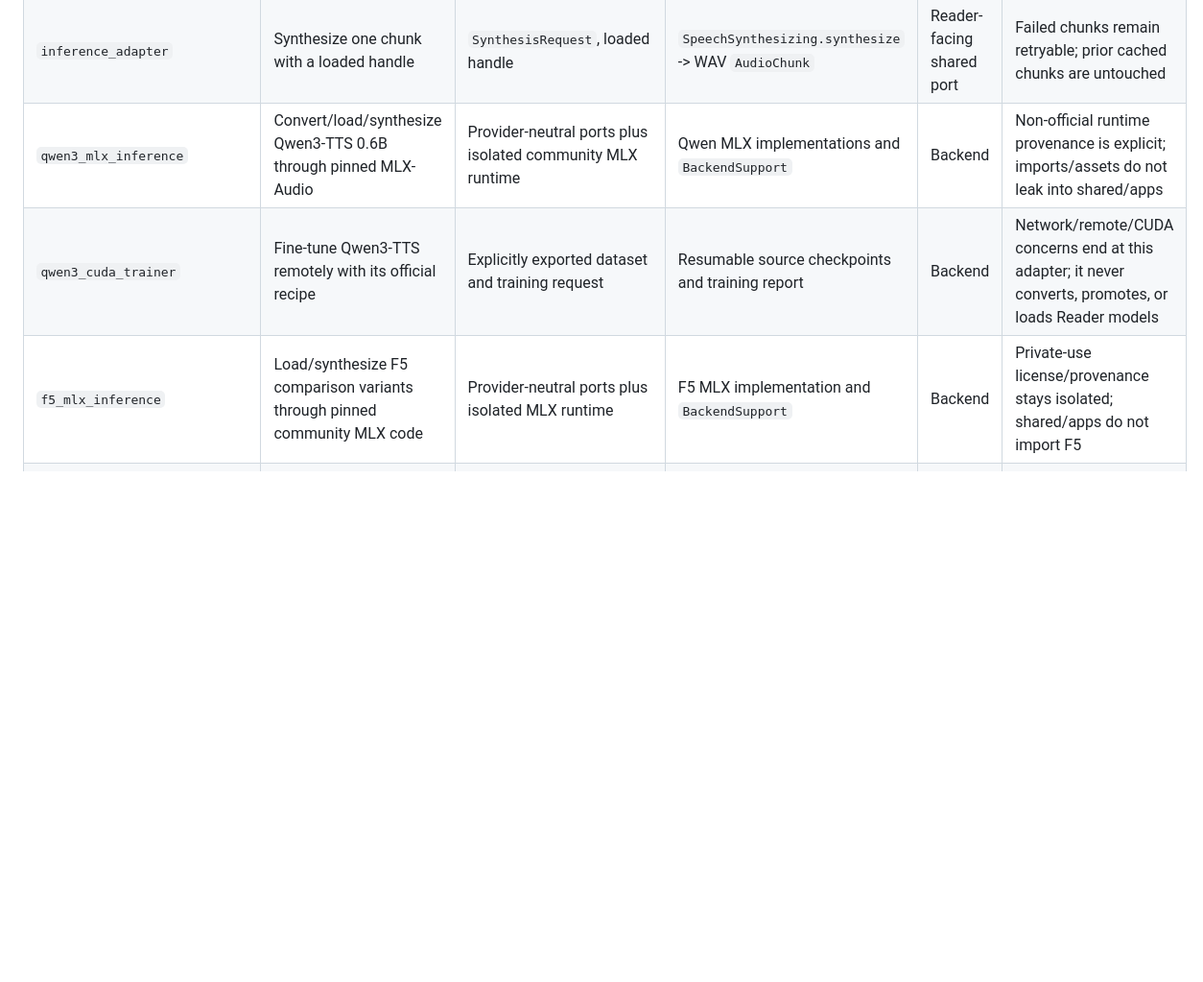
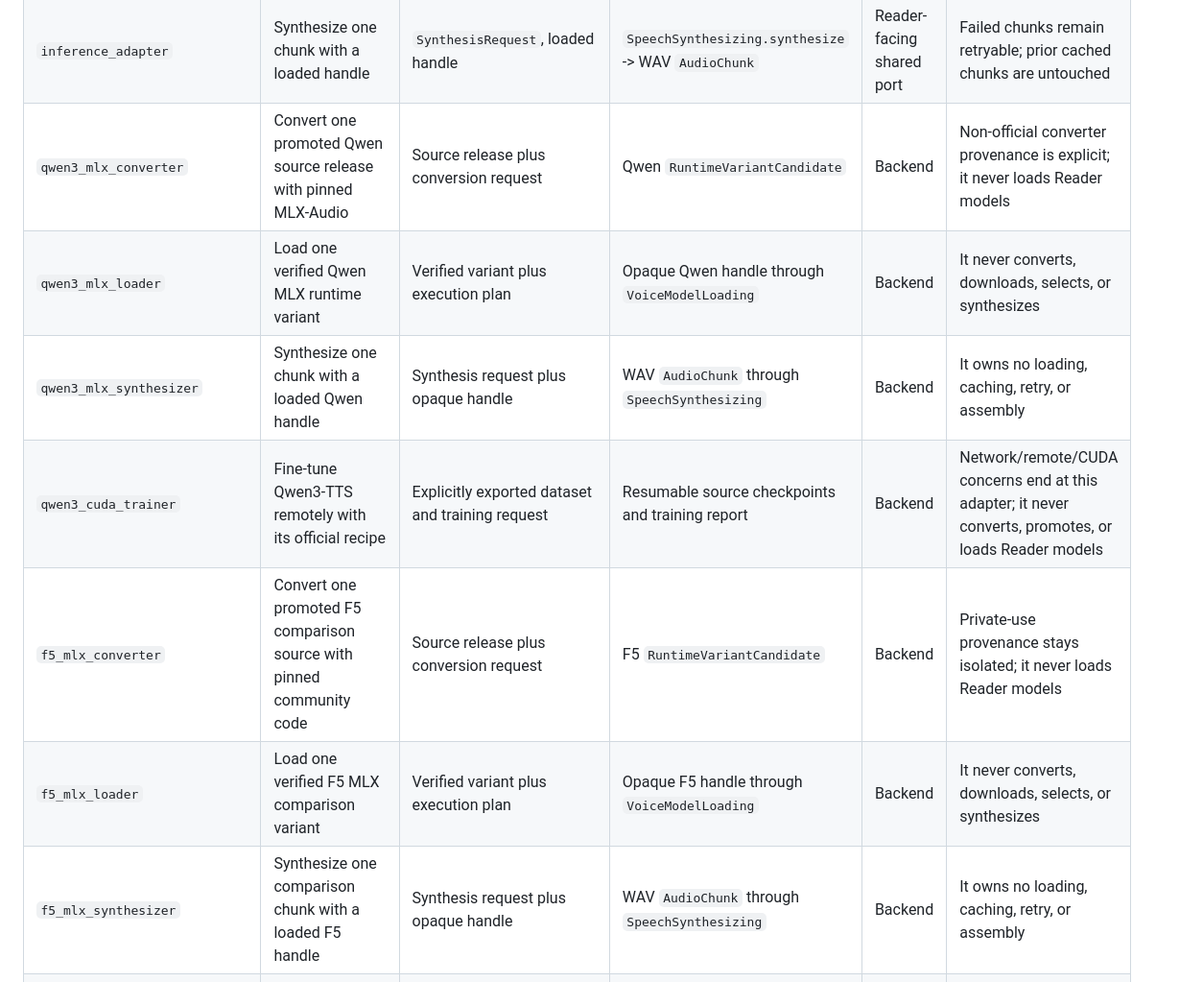
Before and after one commit to davidgrahamsites/voice-clone-mlx, a Markdown page: docs/architecture/voice-model-lifecycle.md, the part around one of its changes. Shown at 96% size. GitHub-like rendering; blank space fills up the shorter version.

```diff
--- a/docs/architecture/voice-model-lifecycle.md
+++ b/docs/architecture/voice-model-lifecycle.md
@@ -112,9 +113,13 @@ they do not absorb domain behavior.
 | `capability_selector` | Choose a supported device under caller policy | Capability set, backend support, `ExecutionPolicy` | `ExecutionPlan` | Shared | No allowed compatible device produces `NoCompatibleDevice` |
 | `voice_model_loader` | Load a verified bundle as an opaque model handle | Verified bundle, execution plan, backend registry | `VoiceModelLoading.load` -> `LoadedVoiceModel` | Reader-facing shared port | Unknown backend/version or load failure is typed and never falls through to another model |
 | `inference_adapter` | Synthesize one chunk with a loaded handle | `SynthesisRequest`, loaded handle | `SpeechSynthesizing.synthesize` -> WAV `AudioChunk` | Reader-facing shared port | Failed chunks remain retryable; prior cached chunks are untouched |
-| `qwen3_mlx_inference` | Convert/load/synthesize Qwen3-TTS 0.6B through pinned MLX-Audio | Provider-neutral ports plus isolated community MLX runtime | Qwen MLX implementations and `BackendSupport` | Backend | Non-official runtime provenance is explicit; imports/assets do not leak into shared/apps |
+| `qwen3_mlx_converter` | Convert one promoted Qwen source release with pinned MLX-Audio | Source release plus conversion request | Qwen `RuntimeVariantCandidate` | Backend | Non-official converter provenance is explicit; it never loads Reader models |
+| `qwen3_mlx_loader` | Load one verified Qwen MLX runtime variant | Verified variant plus execution plan | Opaque Qwen handle through `VoiceModelLoading` | Backend | It never converts, downloads, selects, or synthesizes |
+| `qwen3_mlx_synthesizer` | Synthesize one chunk with a loaded Qwen handle | Synthesis request plus opaque handle | WAV `AudioChunk` through `SpeechSynthesizing` | Backend | It owns no loading, caching, retry, or assembly |
 | `qwen3_cuda_trainer` | Fine-tune Qwen3-TTS remotely with its official recipe | Explicitly exported dataset and training request | Resumable source checkpoints and training report | Backend | Network/remote/CUDA concerns end at this adapter; it never converts, promotes, or loads Reader models |
-| `f5_mlx_inference` | Load/synthesize F5 comparison variants through pinned community MLX code | Provider-neutral ports plus isolated MLX runtime | F5 MLX implementation and `BackendSupport` | Backend | Private-use license/provenance stays isolated; shared/apps do not import F5 |
+| `f5_mlx_converter` | Convert one promoted F5 comparison source with pinned community code | Source release plus conversion request | F5 `RuntimeVariantCandidate` | Backend | Private-use provenance stays isolated; it never loads Reader models |
+| `f5_mlx_loader` | Load one verified F5 MLX comparison variant | Verified variant plus execution plan | Opaque F5 handle through `VoiceModelLoading` | Backend | It never converts, downloads, selects, or synthesizes |
+| `f5_mlx_synthesizer` | Synthesize one comparison chunk with a loaded F5 handle | Synthesis request plus opaque handle | WAV `AudioChunk` through `SpeechSynthesizing` | Backend | It owns no loading, caching, retry, or assembly |
 | `f5_cuda_trainer` | Fine-tune F5 comparison models remotely with its official recipe | Explicitly exported dataset and training request | Resumable source checkpoints and training report | Backend | Private-use derivative terms are recorded; it never converts, promotes, or loads Reader models |
 
 Deletion tests are architectural tests: shared contracts use a fake backend;
```
Also changed, not shown: other parts of docs/architecture/voice-model-lifecycle.md (+44 -35 lines).
